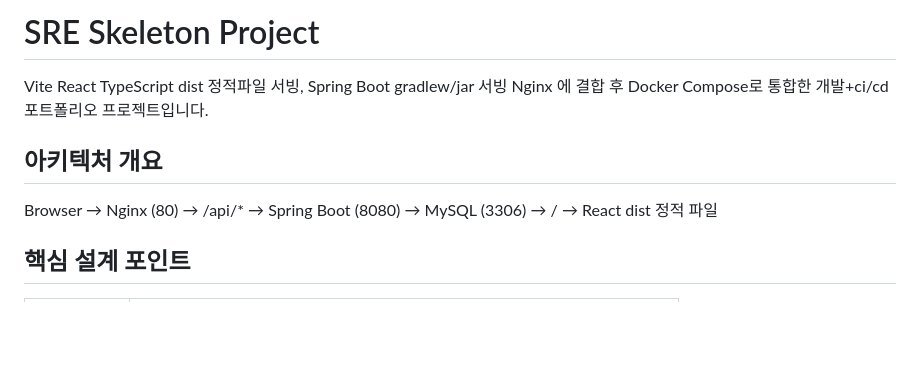
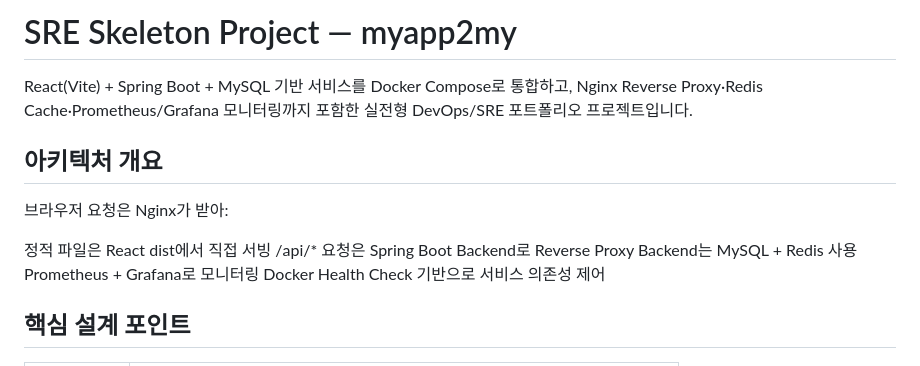
Before and after one commit to bluejals13/26-05adf, a Markdown page: README.md, the part around the change. Drawn GitHub-style; blank space fills up the shorter version.

```diff
--- a/README.md
+++ b/README.md
@@ -1,11 +1,18 @@
-# SRE Skeleton Project
+# SRE Skeleton Project — myapp2my
 
-Vite React TypeScript dist 정적파일 서빙, Spring Boot gradlew/jar 서빙
-Nginx 에 결합 후 Docker Compose로 통합한 개발+ci/cd 포트폴리오 프로젝트입니다.
+React(Vite) + Spring Boot + MySQL 기반 서비스를 Docker Compose로 통합하고,
+Nginx Reverse Proxy·Redis Cache·Prometheus/Grafana 모니터링까지 포함한
+실전형 DevOps/SRE 포트폴리오 프로젝트입니다.
 
 ## 아키텍처 개요
-Browser → Nginx (80) → /api/* → Spring Boot (8080) → MySQL (3306)
-→ /      → React dist 정적 파일
+브라우저 요청은 Nginx가 받아:
+
+정적 파일은 React dist에서 직접 서빙
+/api/* 요청은 Spring Boot Backend로 Reverse Proxy
+Backend는 MySQL + Redis 사용
+Prometheus + Grafana로 모니터링
+Docker Health Check 기반으로 서비스 의존성 제어
+
 
 ## 핵심 설계 포인트
 
```
